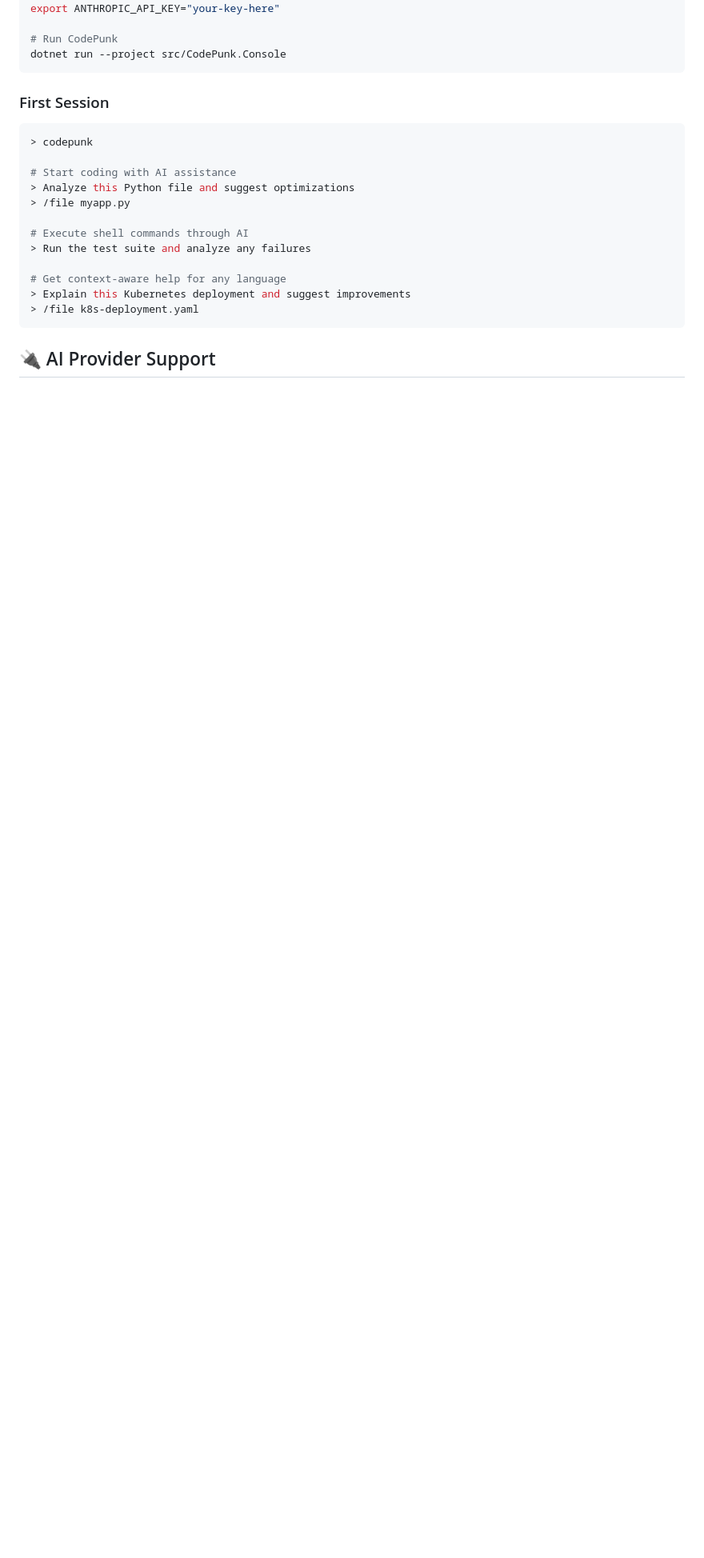
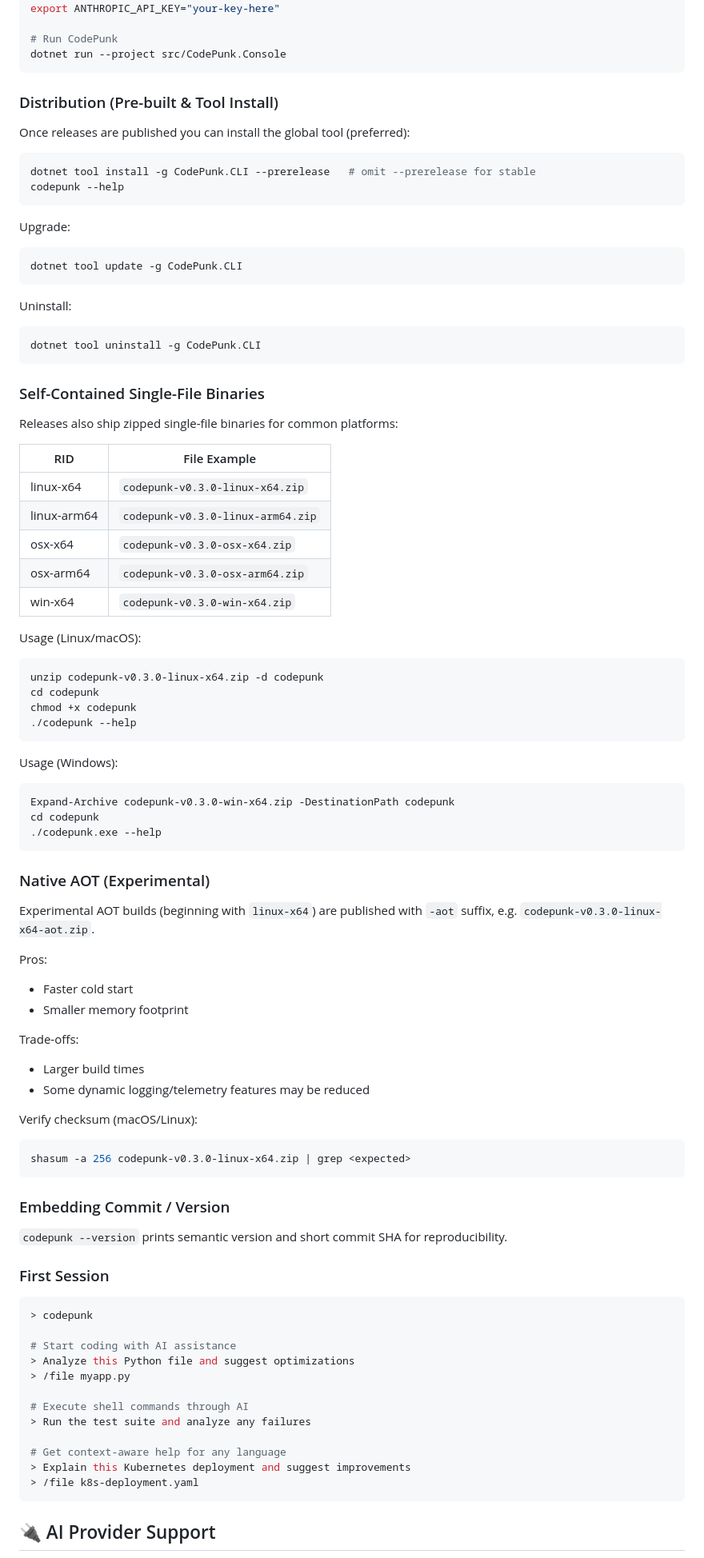
Before and after one commit to neil-gilbert/CodePunk, a Markdown page: README.md, the part around the change. Shown: that part at 80% size. Rendered like a GitHub page; blank space fills up the shorter version.

Commit message:
Publishing: add installation, binary, and experimental AOT instructions to README

````diff
--- a/README.md
+++ b/README.md
@@ -37,6 +37,78 @@ export ANTHROPIC_API_KEY="your-key-here"
 # Run CodePunk
 dotnet run --project src/CodePunk.Console
 ```
+
+### Distribution (Pre-built & Tool Install)
+
+Once releases are published you can install the global tool (preferred):
+
+```bash
+dotnet tool install -g CodePunk.CLI --prerelease   # omit --prerelease for stable
+codepunk --help
+```
+
+Upgrade:
+
+```bash
+dotnet tool update -g CodePunk.CLI
+```
+
+Uninstall:
+
+```bash
+dotnet tool uninstall -g CodePunk.CLI
+```
+
+### Self-Contained Single-File Binaries
+
+Releases also ship zipped single-file binaries for common platforms:
+
+| RID | File Example |
+|-----|--------------|
+| linux-x64 | `codepunk-v0.3.0-linux-x64.zip` |
+| linux-arm64 | `codepunk-v0.3.0-linux-arm64.zip` |
+| osx-x64 | `codepunk-v0.3.0-osx-x64.zip` |
+| osx-arm64 | `codepunk-v0.3.0-osx-arm64.zip` |
+| win-x64 | `codepunk-v0.3.0-win-x64.zip` |
+
+Usage (Linux/macOS):
+
+```bash
+unzip codepunk-v0.3.0-linux-x64.zip -d codepunk
+cd codepunk
+chmod +x codepunk
+./codepunk --help
+```
+
+Usage (Windows):
+
+```powershell
+Expand-Archive codepunk-v0.3.0-win-x64.zip -DestinationPath codepunk
+cd codepunk
+./codepunk.exe --help
+```
+
+### Native AOT (Experimental)
+
+Experimental AOT builds (beginning with `linux-x64`) are published with `-aot` suffix, e.g. `codepunk-v0.3.0-linux-x64-aot.zip`.
+
+Pros:
+- Faster cold start
+- Smaller memory footprint
+
+Trade-offs:
+- Larger build times
+- Some dynamic logging/telemetry features may be reduced
+
+Verify checksum (macOS/Linux):
+
+```bash
+shasum -a 256 codepunk-v0.3.0-linux-x64.zip | grep <expected>
+```
+
+### Embedding Commit / Version
+
+`codepunk --version` prints semantic version and short commit SHA for reproducibility.
 
 ### First Session
 
````
